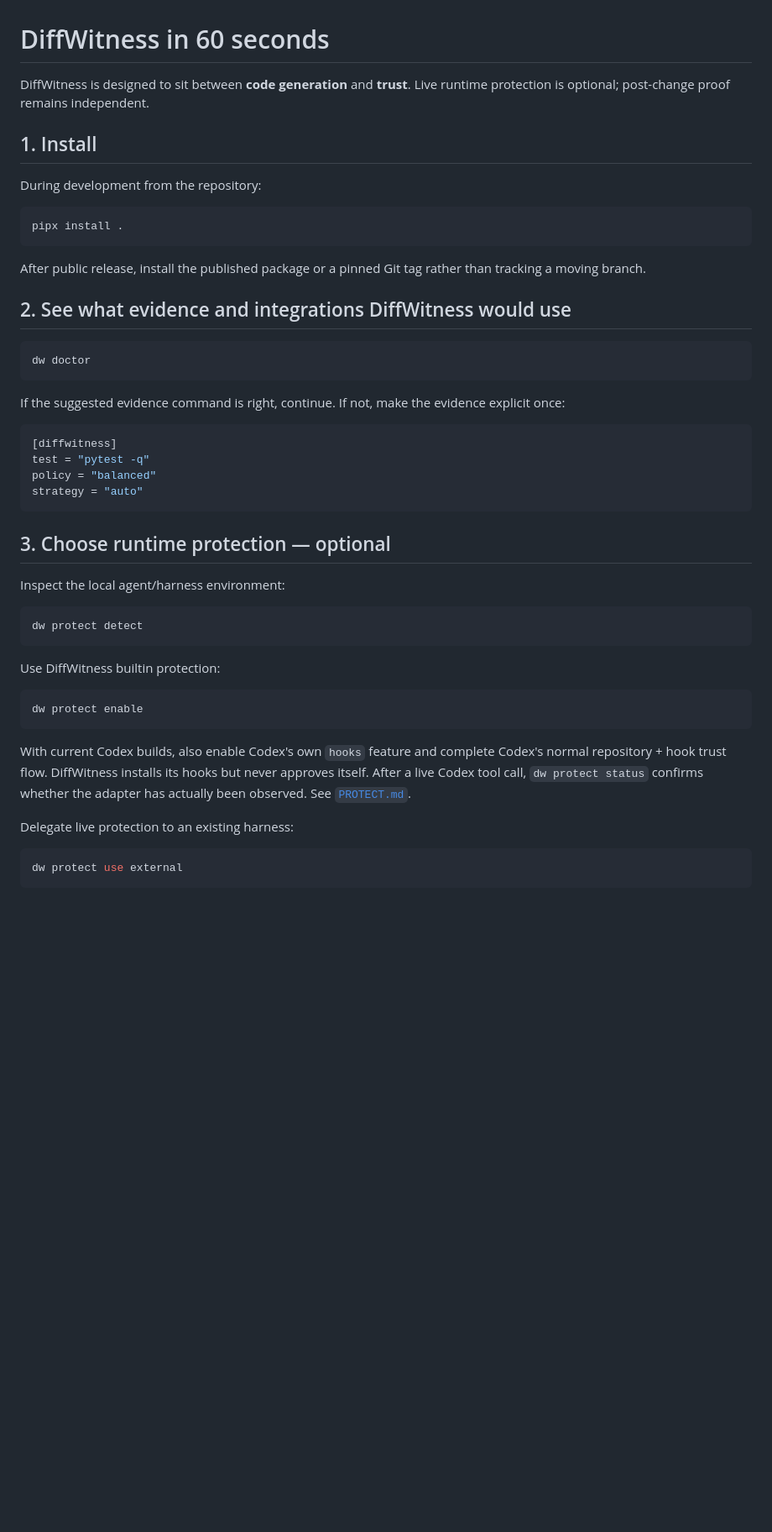
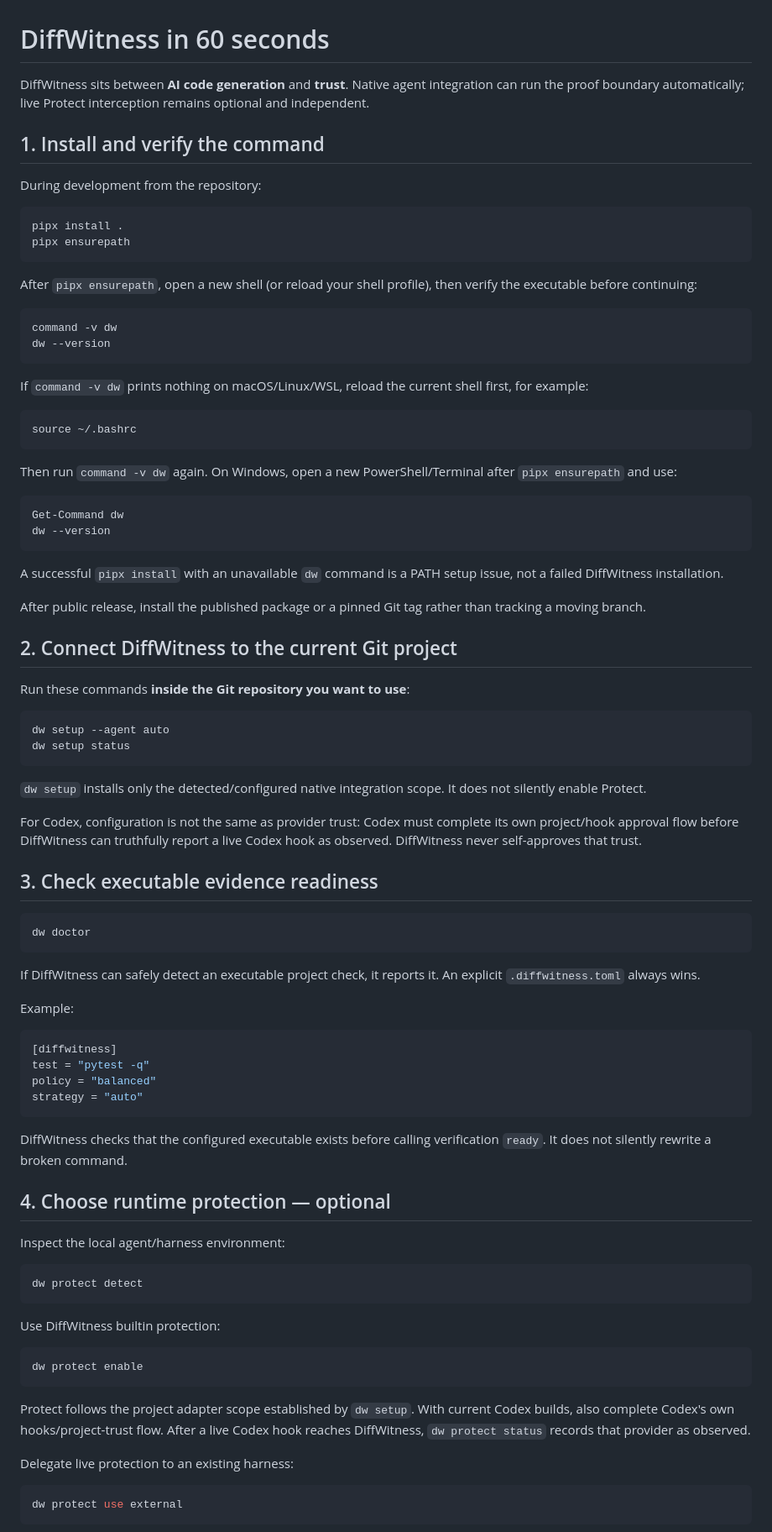
Before and after one commit to TFourniax/tooltest, a Markdown page: docs/60_SECONDS.md, the part around one of its changes. Shown at 84% size. GitHub-like rendering; blank space fills up the shorter version.

Commit message:
docs: make install and native onboarding executable

````diff
--- a/docs/60_SECONDS.md
+++ b/docs/60_SECONDS.md
@@ -1,24 +1,62 @@
 # DiffWitness in 60 seconds
 
-DiffWitness is designed to sit between **code generation** and **trust**. Live runtime protection is optional; post-change proof remains independent.
+DiffWitness sits between **AI code generation** and **trust**. Native agent integration can run the proof boundary automatically; live Protect interception remains optional and independent.
 
-## 1. Install
+## 1. Install and verify the command
 
 During development from the repository:
 
 ```bash
 pipx install .
+pipx ensurepath
 ```
+
+After `pipx ensurepath`, open a new shell (or reload your shell profile), then verify the executable before continuing:
+
+```bash
+command -v dw
+dw --version
+```
+
+If `command -v dw` prints nothing on macOS/Linux/WSL, reload the current shell first, for example:
+
+```bash
+source ~/.bashrc
+```
+
+Then run `command -v dw` again. On Windows, open a new PowerShell/Terminal after `pipx ensurepath` and use:
+
+```powershell
+Get-Command dw
+dw --version
+```
+
+A successful `pipx install` with an unavailable `dw` command is a PATH setup issue, not a failed DiffWitness installation.
 
 After public release, install the published package or a pinned Git tag rather than tracking a moving branch.
 
-## 2. See what evidence and integrations DiffWitness would use
+## 2. Connect DiffWitness to the current Git project
+
+Run these commands **inside the Git repository you want to use**:
+
+```bash
+dw setup --agent auto
+dw setup status
+```
+
+`dw setup` installs only the detected/configured native integration scope. It does not silently enable Protect.
+
+For Codex, configuration is not the same as provider trust: Codex must complete its own project/hook approval flow before DiffWitness can truthfully report a live Codex hook as observed. DiffWitness never self-approves that trust.
+
+## 3. Check executable evidence readiness
 
 ```bash
 dw doctor
 ```
 
-If the suggested evidence command is right, continue. If not, make the evidence explicit once:
+If DiffWitness can safely detect an executable project check, it reports it. An explicit `.diffwitness.toml` always wins.
+
+Example:
 
 ```toml
 [diffwitness]
@@ -27,7 +65,9 @@ policy = "balanced"
 strategy = "auto"
 ```
 
-## 3. Choose runtime protection — optional
+DiffWitness checks that the configured executable exists before calling verification `ready`. It does not silently rewrite a broken command.
+
+## 4. Choose runtime protection — optional
 
 Inspect the local agent/harness environment:
 
@@ -41,7 +81,7 @@ Use DiffWitness builtin protection:
 dw protect enable
 ```
 
-With current Codex builds, also enable Codex's own `hooks` feature and complete Codex's normal repository + hook trust flow. DiffWitness installs its hooks but never approves itself. After a live Codex tool call, `dw protect status` confirms whether the adapter has actually been observed. See [`PROTECT.md`](PROTECT.md).
+Protect follows the project adapter scope established by `dw setup`. With current Codex builds, also complete Codex's own hooks/project-trust flow. After a live Codex hook reaches DiffWitness, `dw protect status` records that provider as observed.
 
 Delegate live protection to an existing harness:
 
````
Also changed, not shown: other parts of docs/60_SECONDS.md (+37 -23 lines).
